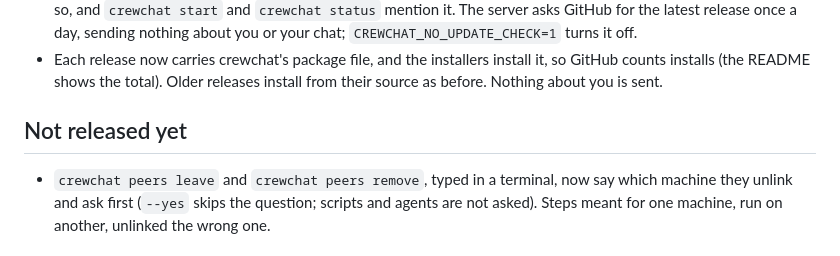
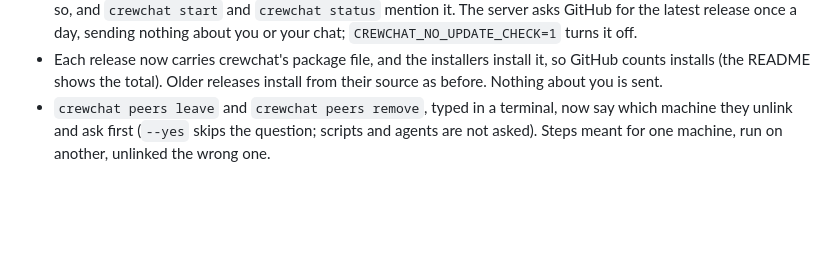
Before and after one commit to deepankar17/crewchat, a Markdown page: CHANGELOG.md, the part around the change. GitHub-like rendering; blank space fills up the shorter version.

Commit message:
CHANGELOG: the unreleased peers change ships in 0.9.7
Co-Authored-By: Claude Opus 5.5 <noreply@anthropic.com>

```diff
--- a/CHANGELOG.md
+++ b/CHANGELOG.md
@@ -23,9 +23,6 @@
 - Each release now carries crewchat's package file, and the installers install it, so GitHub
   counts installs (the README shows the total). Older releases install from their source as
   before. Nothing about you is sent.
-
-## Not released yet
-
 - `crewchat peers leave` and `crewchat peers remove`, typed in a terminal, now say which machine
   they unlink and ask first (`--yes` skips the question; scripts and agents are not asked). Steps
   meant for one machine, run on another, unlinked the wrong one.
```
